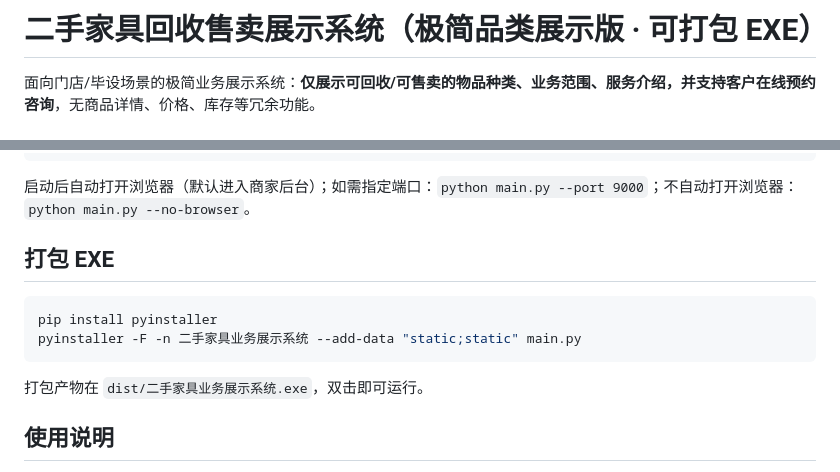
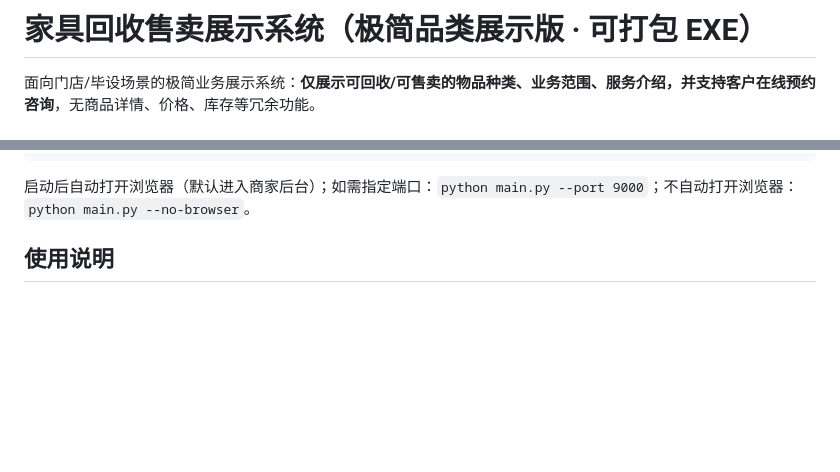
Before and after one commit to YangJingwei7788/Xiaose-s-Personal-Project-Repository, a Markdown page: README.md, 2 parts joined by grey strips. GitHub-like rendering; blank space fills up the shorter version.

Commit message:
Revise README title and simplify instructions
Updated the title and removed EXE packaging instructions.

````diff
--- a/README.md
+++ b/README.md
@@ -1,4 +1,4 @@
-# 二手家具回收售卖展示系统（极简品类展示版 · 可打包 EXE）
+# 家具回收售卖展示系统（极简品类展示版 · 可打包 EXE）
 
 面向门店/毕设场景的极简业务展示系统：**仅展示可回收/可售卖的物品种类、业务范围、服务介绍，并支持客户在线预约咨询**，无商品详情、价格、库存等冗余功能。
 
@@ -61,14 +61,6 @@ python main.py
 
 启动后自动打开浏览器（默认进入商家后台）；如需指定端口：`python main.py --port 9000`；不自动打开浏览器：`python main.py --no-browser`。
 
-## 打包 EXE
-
-```bash
-pip install pyinstaller
-pyinstaller -F -n 二手家具业务展示系统 --add-data "static;static" main.py
-```
-
-打包产物在 `dist/二手家具业务展示系统.exe`，双击即可运行。
 
 ## 使用说明
 
````
